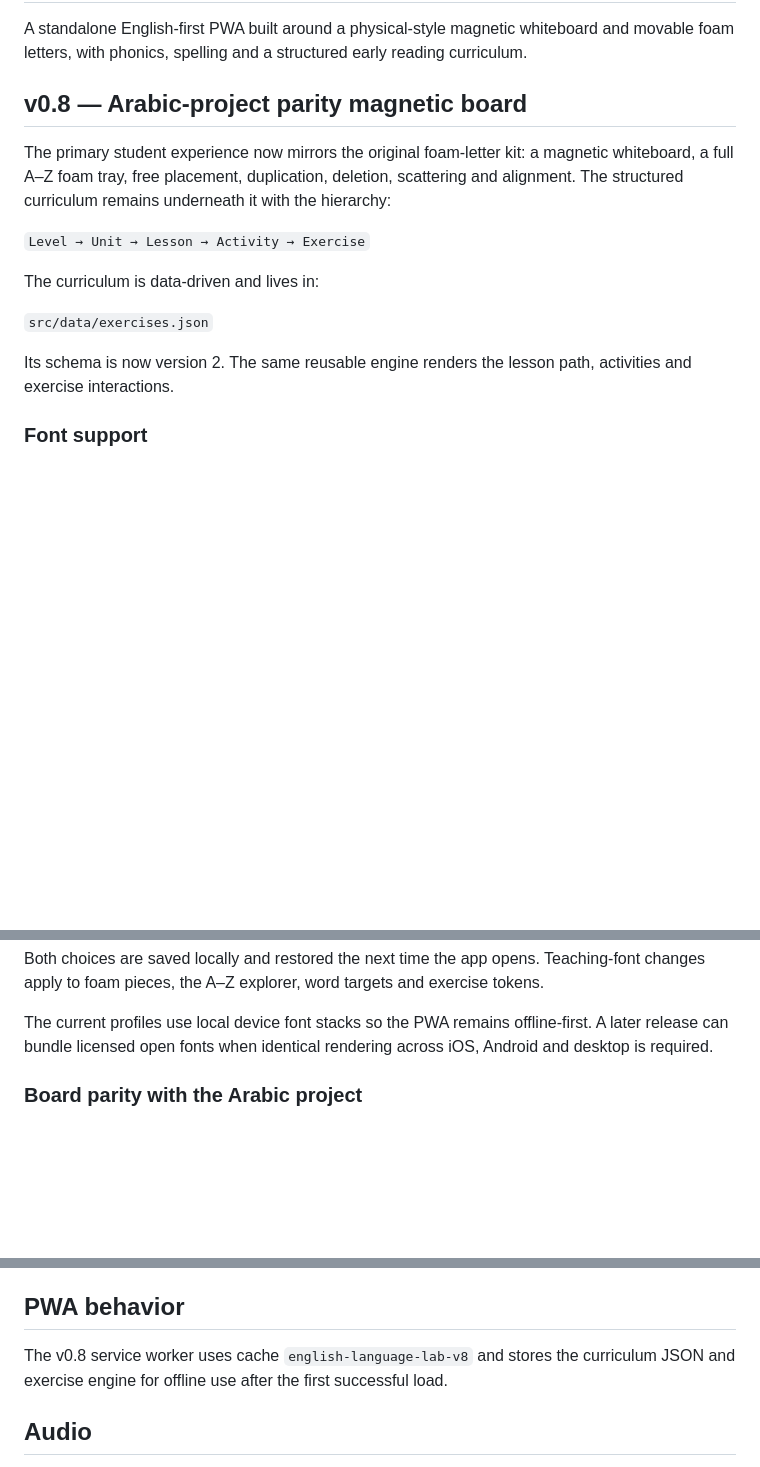
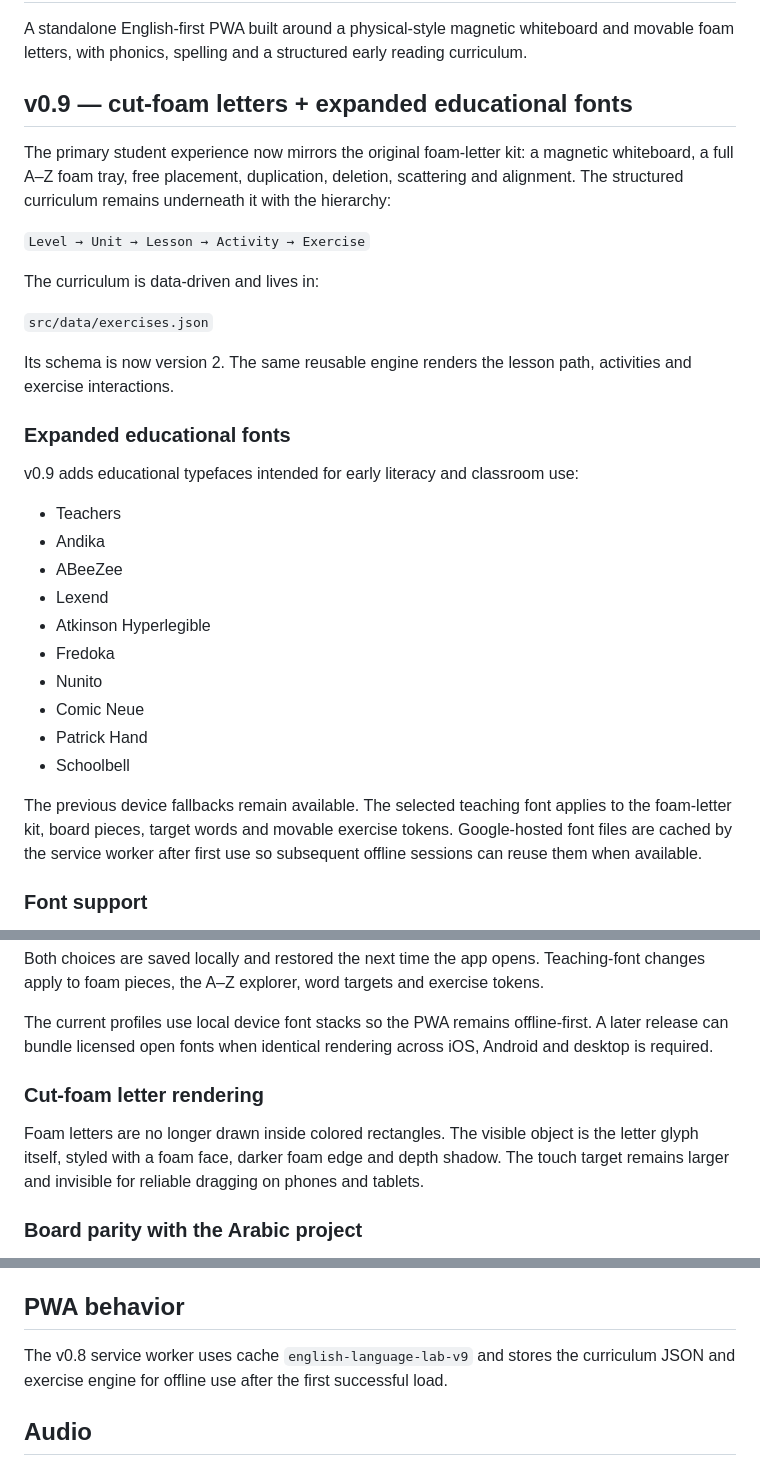
Before and after one commit to ibr7h/english-language-lab-exercise-engine, a Markdown page: README.md, 3 parts joined by grey strips. Drawn GitHub-style; blank space fills up the shorter version.

Commit message:
docs: document cut-foam letters and expanded font library

```diff
--- a/README.md
+++ b/README.md
@@ -2,7 +2,7 @@
 
 A standalone English-first PWA built around a physical-style magnetic whiteboard and movable foam letters, with phonics, spelling and a structured early reading curriculum.
 
-## v0.8 — Arabic-project parity magnetic board
+## v0.9 — cut-foam letters + expanded educational fonts
 
 The primary student experience now mirrors the original foam-letter kit: a magnetic whiteboard, a full A–Z foam tray, free placement, duplication, deletion, scattering and alignment. The structured curriculum remains underneath it with the hierarchy:
 
@@ -13,6 +13,23 @@ The curriculum is data-driven and lives in:
 `src/data/exercises.json`
 
 Its schema is now version 2. The same reusable engine renders the lesson path, activities and exercise interactions.
+
+### Expanded educational fonts
+
+v0.9 adds educational typefaces intended for early literacy and classroom use:
+
+- Teachers
+- Andika
+- ABeeZee
+- Lexend
+- Atkinson Hyperlegible
+- Fredoka
+- Nunito
+- Comic Neue
+- Patrick Hand
+- Schoolbell
+
+The previous device fallbacks remain available. The selected teaching font applies to the foam-letter kit, board pieces, target words and movable exercise tokens. Google-hosted font files are cached by the service worker after first use so subsequent offline sessions can reuse them when available.
 
 ### Font support
 
@@ -35,6 +52,10 @@ The app separates the visual typeface used for learning letters from the typefac
 Both choices are saved locally and restored the next time the app opens. Teaching-font changes apply to foam pieces, the A–Z explorer, word targets and exercise tokens.
 
 The current profiles use local device font stacks so the PWA remains offline-first. A later release can bundle licensed open fonts when identical rendering across iOS, Android and desktop is required.
+
+### Cut-foam letter rendering
+
+Foam letters are no longer drawn inside colored rectangles. The visible object is the letter glyph itself, styled with a foam face, darker foam edge and depth shadow. The touch target remains larger and invisible for reliable dragging on phones and tablets.
 
 ### Board parity with the Arabic project
 
@@ -103,7 +124,7 @@ Array-answer exercises reuse one movable-token engine supporting drag, touch sel
 
 ## PWA behavior
 
-The v0.8 service worker uses cache `english-language-lab-v8` and stores the curriculum JSON and exercise engine for offline use after the first successful load.
+The v0.8 service worker uses cache `english-language-lab-v9` and stores the curriculum JSON and exercise engine for offline use after the first successful load.
 
 ## Audio
 
```
Also changed, not shown: other parts of README.md (+1 -1 lines).
